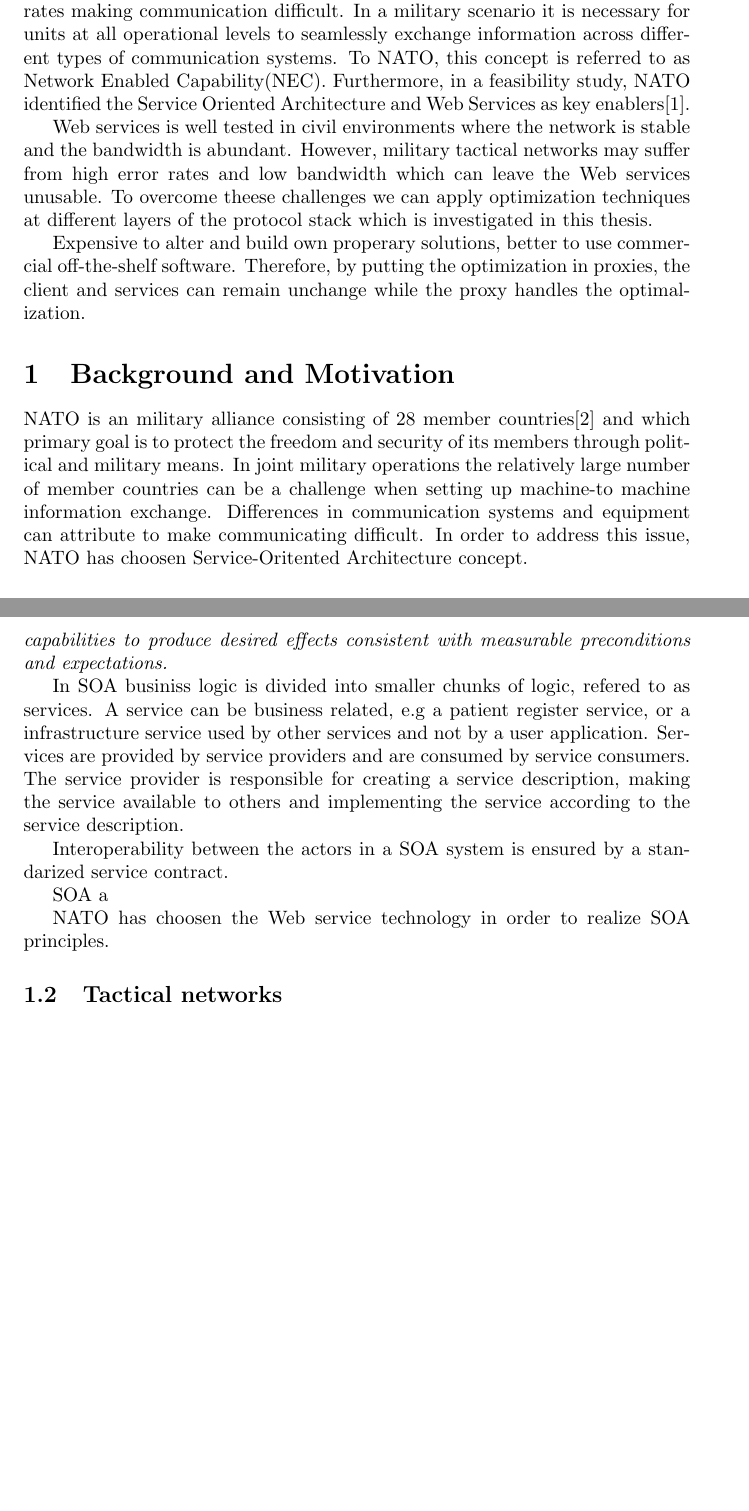
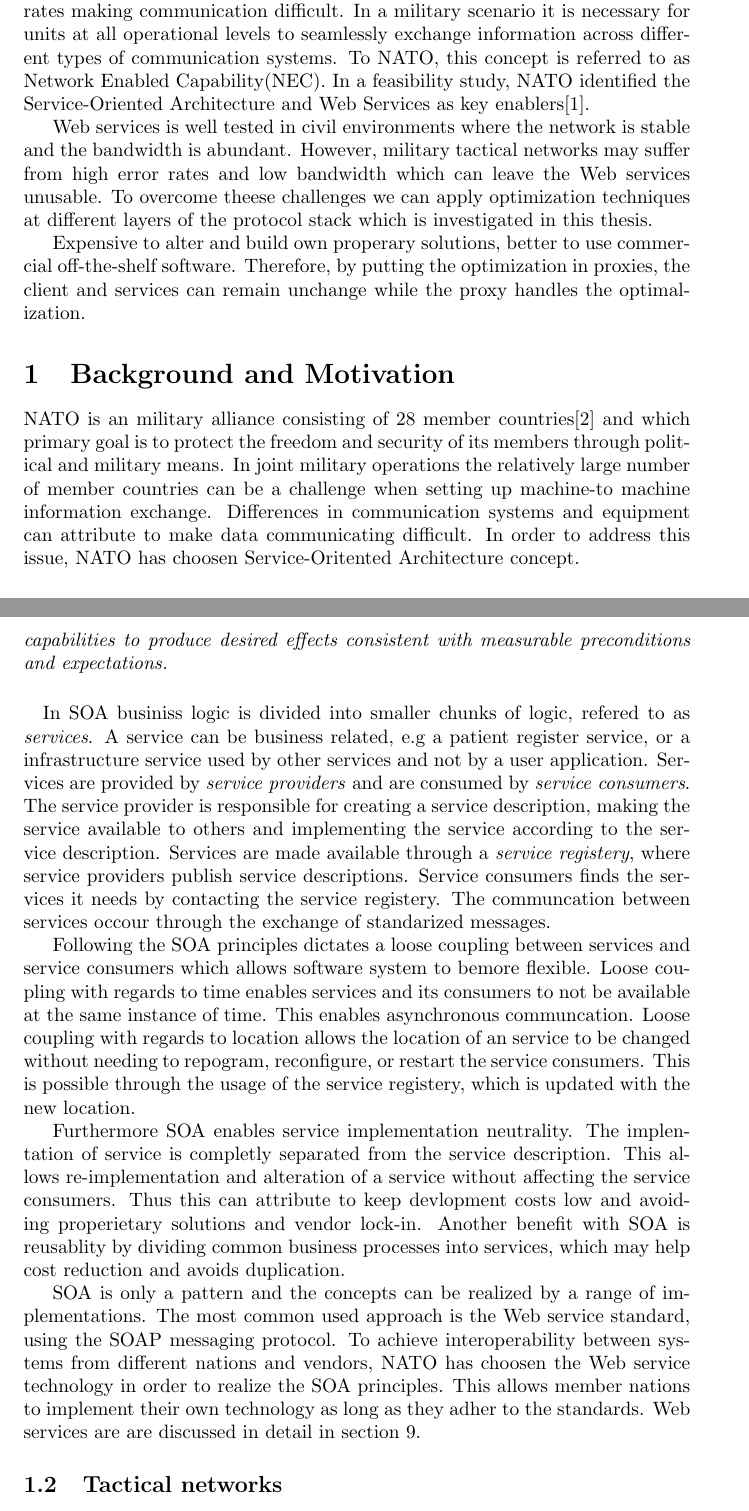
Before and after one commit to Quist/master-thesis, a LaTeX thesis (thesis/thesis.tex): two parts of pages 4 and 5 of 12, joined at a grey line, cut so that both start at the same text, the shorter picture padded with empty space. Compiled offline with pdfLaTeX; a LaTeX package or settings file that is missing is left out.

Commit message:
SOA INTRO

```diff
--- a/thesis/thesis.tex
+++ b/thesis/thesis.tex
@@ -37,7 +37,7 @@
 % Nato mange land -> mange forskjellige systemer -> viktig med standarer -> SOA og Web Services
 % Så diskuter tactical networks
 % Så presenter problemet - > så en oversikt over hva jeg skal gjøre med problemet
-Military units may operate under conditions where the reliability of the network connection is low. They can operate far from existing communication infrastructure and rely only on wireless communication. Such networks are often characterized by unreliable connections with low bandwidth and high error rates making communication difficult. In a military scenario it is necessary for units at all operational levels to seamlessly exchange information across different types of communication systems. To NATO, this concept is referred to as Network Enabled Capability(NEC). Furthermore, in a feasibility study, NATO identified the Service Oriented Architecture and Web Services as key enablers\cite{nnec-study}.
+Military units may operate under conditions where the reliability of the network connection is low. They can operate far from existing communication infrastructure and rely only on wireless communication. Such networks are often characterized by unreliable connections with low bandwidth and high error rates making communication difficult. In a military scenario it is necessary for units at all operational levels to seamlessly exchange information across different types of communication systems. To NATO, this concept is referred to as Network Enabled Capability(NEC). In a feasibility study, NATO identified the Service-Oriented Architecture and Web Services as key enablers\cite{nnec-study}.
 
 Web services is well tested in civil environments where the network is stable and the bandwidth is abundant. However, military tactical networks may suffer from high error rates and low bandwidth which can leave the Web services unusable. To overcome theese challenges we can apply optimization techniques at different layers of the protocol stack which is investigated in this thesis.
 
@@ -48,22 +48,21 @@
 %Aloows adding functioanllity between COTS clients and services without altering the COTS software itself.
 % Web services needs to be adapted in order to handle low bandwidth and frequent connection disruptions. By placing in proxies, we keep SOA properties such as loose coupling and interoperability.
 \section{Background and Motivation}
-NATO is an military alliance consisting of 28 member countries\cite{nato-homepage-member-countries} and which primary goal is to protect the freedom and security of its members through political and military means. In joint military operations the relatively large number of member countries can be a challenge when setting up machine-to machine information exchange. Differences in communication systems and equipment can attribute to make communicating difficult. In order to address this issue, NATO has choosen Service-Oritented Architecture concept.
+NATO is an military alliance consisting of 28 member countries\cite{nato-homepage-member-countries} and which primary goal is to protect the freedom and security of its members through political and military means. In joint military operations the relatively large number of member countries can be a challenge when setting up machine-to machine information exchange. Differences in communication systems and equipment can attribute to make data communicating difficult. In order to address this issue, NATO has choosen Service-Oritented Architecture concept.
 
 \subsection{Service-Oriented Architecture}
-Service-Oriented Architecture(SOA) is an architectural pattern where application components provide services to other components over a network. SOA is built on principles such as object-orientation and distributed computing and aims to get a loose coupling between clients and services. In their reference model for Service Oriented Architecture\cite{oasis-soa-reference-model}, the
-Organization for the Advancement of Structured Information Standards (OASIS) defines SOA as:
+Service-Oriented Architecture(SOA) is an architectural pattern where application components provide services to other components over a network. SOA is built on principles such as object-orientation and distributed computing and aims to get a loose coupling between clients and services. In their reference model for Service Oriented Architecture\cite{oasis-soa-reference-model}, the Organization for the Advancement of Structured Information Standards (OASIS) defines SOA as:
 \paragraph{}
 \textit{Service Oriented Architecture is a paradigm for organizing and utilizing distributed capabilities that may be under the control of different ownership domains. It provides a uniform means to offer, discover, interact with and use capabilities to produce desired effects consistent with measurable preconditions and expectations.}
 
-In SOA businiss logic is divided into smaller chunks of logic, refered to as services. A service can be business related, e.g a patient register service, or a infrastructure service used by other services and not by a user application.  Services are provided by service providers and are consumed by service consumers. The service provider is responsible for creating a service description, making the service available to others and implementing the service according to the service description.
+\paragraph{}
+In SOA businiss logic is divided into smaller chunks of logic, refered to as \textit{services}. A service can be business related, e.g a patient register service, or a infrastructure service used by other services and not by a user application.  Services are provided by \textit{service providers} and are consumed by \textit{service consumers}. The service provider is responsible for creating a service description, making the service available to others and implementing the service according to the service description. Services are made available through a \textit{service registery}, where service providers publish service descriptions. Service consumers finds the services it needs by contacting the service registery. The communcation between services occour through the exchange of standarized messages.
 
-Interoperability between the actors in a SOA system is ensured by a standarized service contract.
+Following the SOA principles dictates a loose coupling between services and service consumers which allows software system to bemore flexible. Loose coupling with regards to time enables services and its consumers to not be available at the same instance of time. This enables asynchronous communcation. Loose coupling with regards to location allows the location of an service to be changed without needing to repogram, reconfigure, or restart the service consumers. This is possible through the usage of the service registery, which is updated with the new location.
 
-SOA a
+Furthermore SOA enables service implementation neutrality. The implentation of service is completly separated from the service description. This allows re-implementation and alteration of a service without affecting the service consumers. Thus this can attribute to keep devlopment costs low and avoiding properietary solutions and vendor lock-in. Another benefit with SOA is reusablity by dividing common business processes into services, which may help cost reduction and avoids duplication.
 
-NATO has choosen the Web service technology in order to realize SOA principles.
-% Trekk inn Service Oriented Architecture. Pek på at NATO har valgt dette som standard.
+SOA is only a pattern and the concepts can be realized by a range of implementations. The most common used approach is the Web service standard, using the SOAP messaging protocol. To achieve interoperability between systems from different nations and vendors, NATO has choosen the Web service technology in order to realize the SOA principles. This allows member nations to implement their own technology as long as they adher to the standards. Web services are are discussed in detail in \cref{web-services}.
 
 \subsection{Tactical networks}
 Mobile tactical networks are characterized by that the units use tactical
```
Also changed, not shown: thesis/thesis.tex (1 more changed lines).
